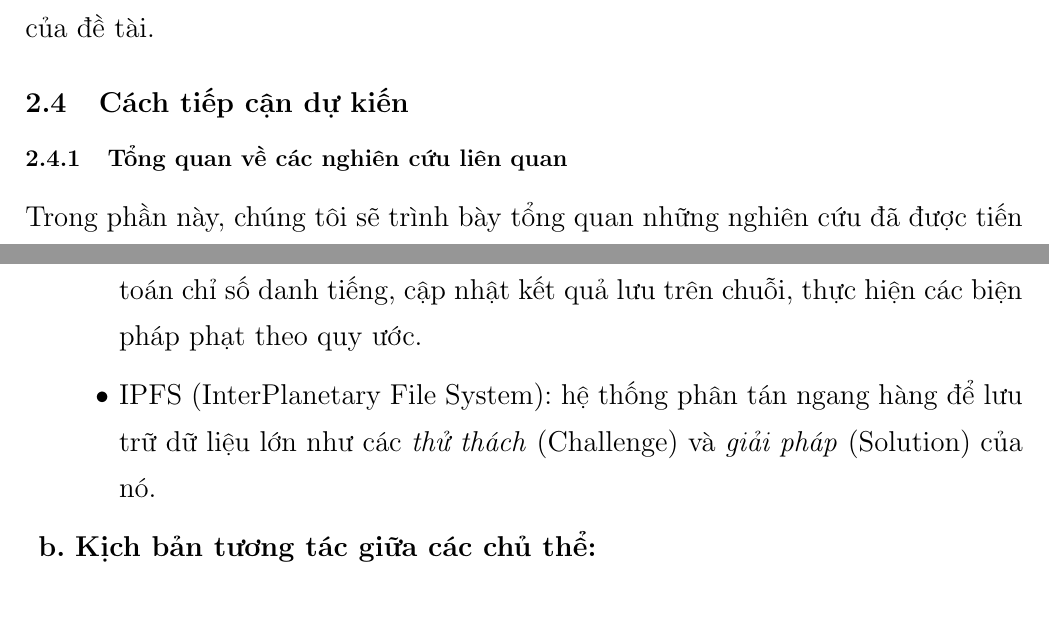
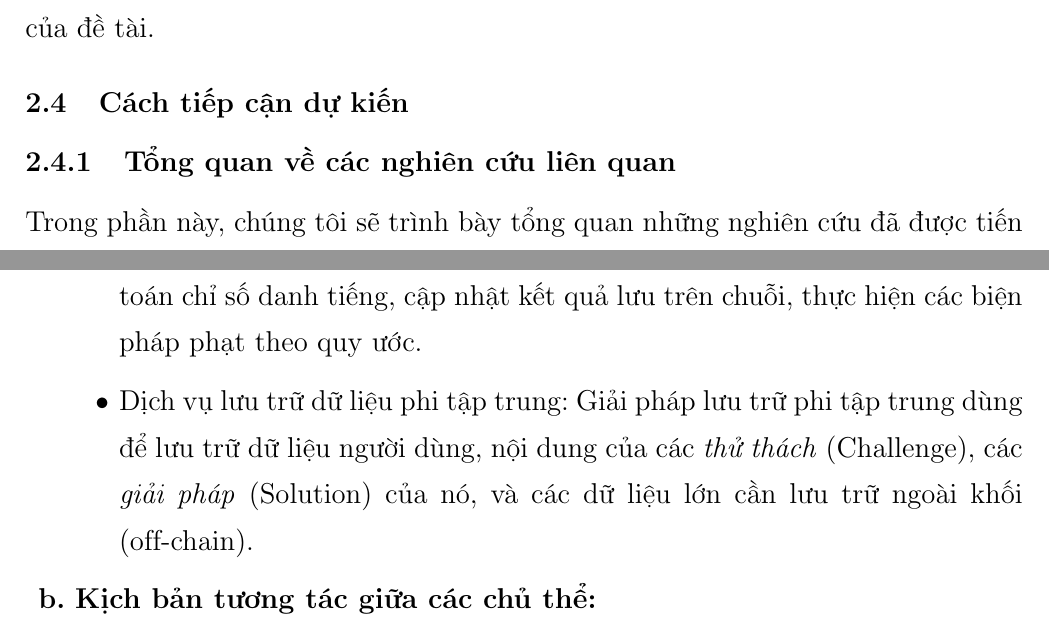
Before and after one commit to SkillChain-The-Reputation-System/Outline-Phase-1, a LaTeX document (main.tex): two parts of pages 2 and 7 of 17, joined at a grey line, cut so that both start at the same text, the shorter picture padded with empty space. Compiled offline with pdfLaTeX.

Commit message:
edit IPFS

```diff
--- a/main.tex
+++ b/main.tex
@@ -38,7 +38,7 @@
 
 \titleformat*{\section}{\LARGE\bfseries}
 \titleformat*{\subsection}{\Large\bfseries}
-\titleformat*{\subsubsection}{\large\bfseries}
+\titleformat*{\subsubsection}{\Large\bfseries}
 %\addbibresource{ref.bib}
 
 
@@ -188,7 +188,7 @@
                 \begin{itemize}
                     \item Blockchain: Sổ cái phi tập trung, có vai trò lưu trữ dữ liệu quan trong trên chuỗi (on-chain) như thông tin người dùng, danh sách thử thách, danh sách giải pháp, chỉ số danh tiếng, quyền truy cập vào dữ liệu của người dùng, \dots Dữ liệu có thể chứa các tham chiếu (CID) của các dữ liệu lưu ngoài chuỗi (off-chain).
                     \item Smart Contract: Hợp đồng thông minh tương tác với blockchain để quản dữ liệu on-chain, đồng thời thực thi các tiến trình quan trọng như: tính toán chỉ số danh tiếng, cập nhật kết quả lưu trên chuỗi, thực hiện các biện pháp phạt theo quy ước.
-                    \item IPFS (InterPlanetary File System): hệ thống phân tán ngang hàng để lưu trữ dữ liệu lớn như các \textit{thử thách} (Challenge) và \textit{giải pháp} (Solution) của nó.
+                    \item Dịch vụ lưu trữ dữ liệu phi tập trung: Giải pháp lưu trữ phi tập trung dùng để lưu trữ dữ liệu người dùng, nội dung của các \textit{thử thách} (Challenge), các \textit{giải pháp} (Solution) của nó, và các dữ liệu lớn cần lưu trữ ngoài khối (off-chain).
                 \end{itemize}
 
                 \item \textbf{Kịch bản tương tác giữa các chủ thể:}
```
Also changed, not shown: main.pdf.
